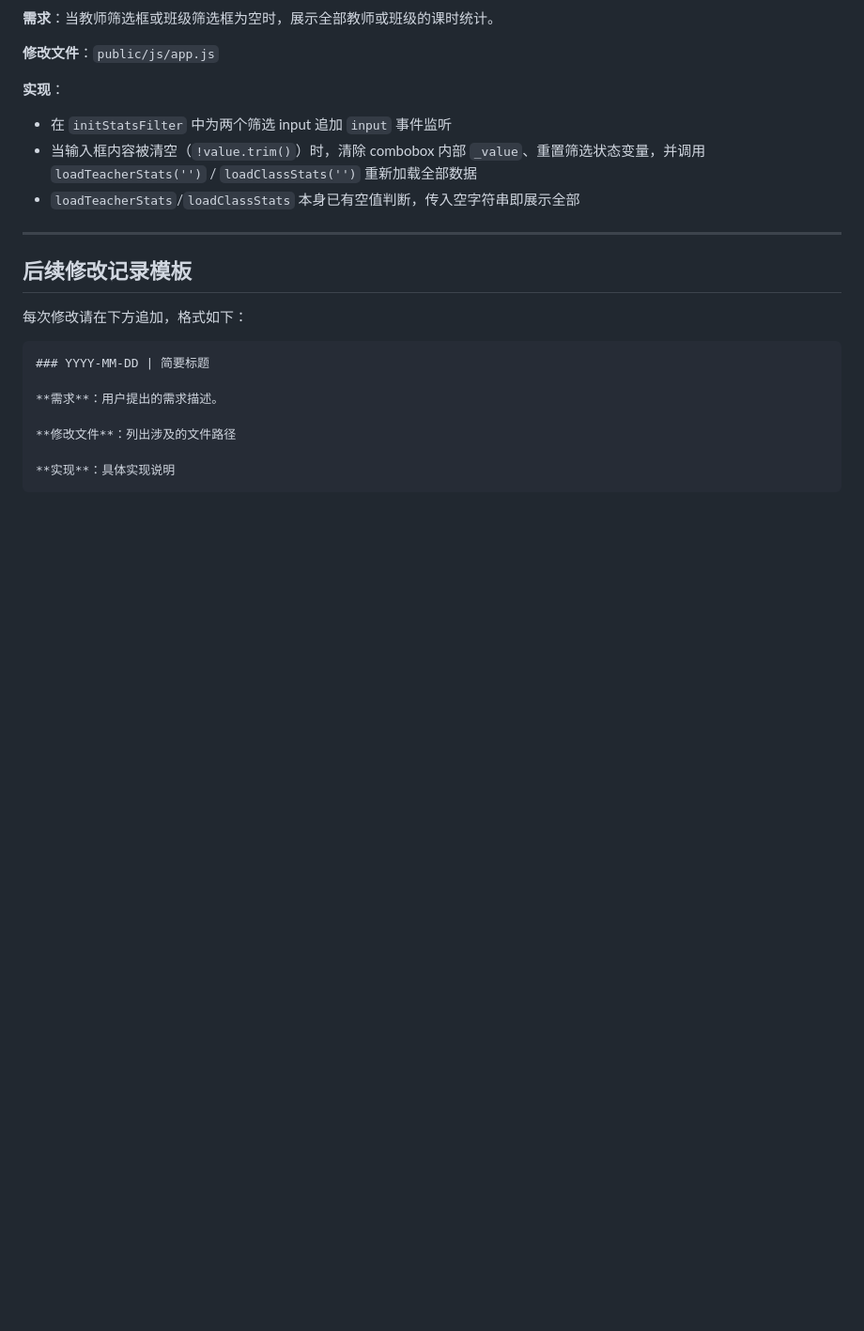
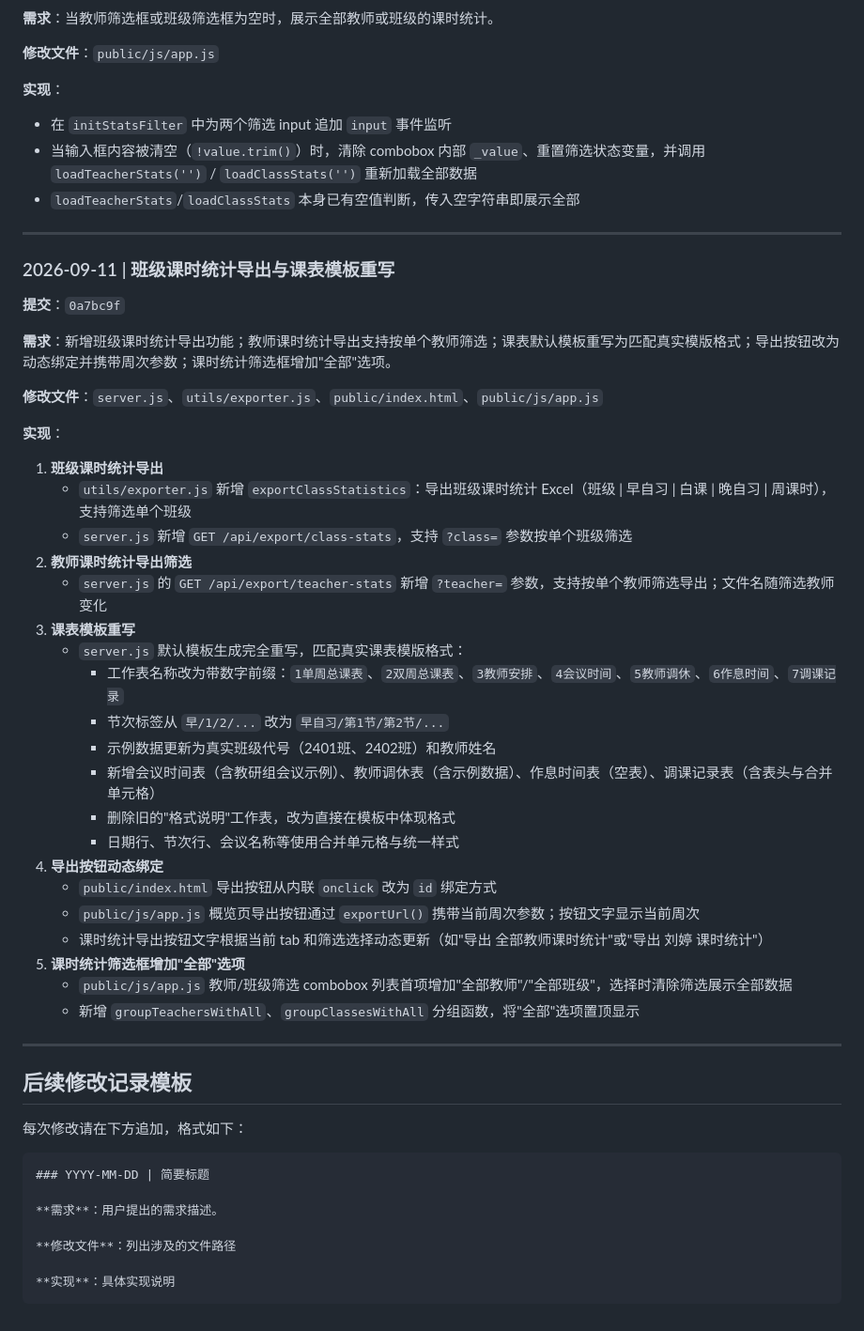
Before and after one commit to 850637704/schedule-platform, a Markdown page: 开发文档.md, the part around the change. Shown at 94% size. Drawn GitHub-style; blank space fills up the shorter version.

Commit message:
feat: auto committed

```diff
--- a/开发文档.md
+++ b/开发文档.md
@@ -164,6 +164,38 @@
 
 ---
 
+### 2026-09-11 | 班级课时统计导出与课表模板重写
+
+**提交**：`0a7bc9f`
+
+**需求**：新增班级课时统计导出功能；教师课时统计导出支持按单个教师筛选；课表默认模板重写为匹配真实模版格式；导出按钮改为动态绑定并携带周次参数；课时统计筛选框增加"全部"选项。
+
+**修改文件**：`server.js`、`utils/exporter.js`、`public/index.html`、`public/js/app.js`
+
+**实现**：
+1. **班级课时统计导出**
+   - `utils/exporter.js` 新增 `exportClassStatistics`：导出班级课时统计 Excel（班级 | 早自习 | 白课 | 晚自习 | 周课时），支持筛选单个班级
+   - `server.js` 新增 `GET /api/export/class-stats`，支持 `?class=` 参数按单个班级筛选
+2. **教师课时统计导出筛选**
+   - `server.js` 的 `GET /api/export/teacher-stats` 新增 `?teacher=` 参数，支持按单个教师筛选导出；文件名随筛选教师变化
+3. **课表模板重写**
+   - `server.js` 默认模板生成完全重写，匹配真实课表模版格式：
+     - 工作表名称改为带数字前缀：`1单周总课表`、`2双周总课表`、`3教师安排`、`4会议时间`、`5教师调休`、`6作息时间`、`7调课记录`
+     - 节次标签从 `早/1/2/...` 改为 `早自习/第1节/第2节/...`
+     - 示例数据更新为真实班级代号（2401班、2402班）和教师姓名
+     - 新增会议时间表（含教研组会议示例）、教师调休表（含示例数据）、作息时间表（空表）、调课记录表（含表头与合并单元格）
+     - 删除旧的"格式说明"工作表，改为直接在模板中体现格式
+     - 日期行、节次行、会议名称等使用合并单元格与统一样式
+4. **导出按钮动态绑定**
+   - `public/index.html` 导出按钮从内联 `onclick` 改为 `id` 绑定方式
+   - `public/js/app.js` 概览页导出按钮通过 `exportUrl()` 携带当前周次参数；按钮文字显示当前周次
+   - 课时统计导出按钮文字根据当前 tab 和筛选选择动态更新（如"导出 全部教师课时统计"或"导出 刘婷 课时统计"）
+5. **课时统计筛选框增加"全部"选项**
+   - `public/js/app.js` 教师/班级筛选 combobox 列表首项增加"全部教师"/"全部班级"，选择时清除筛选展示全部数据
+   - 新增 `groupTeachersWithAll`、`groupClassesWithAll` 分组函数，将"全部"选项置顶显示
+
+---
+
 ## 后续修改记录模板
 
 每次修改请在下方追加，格式如下：
```
